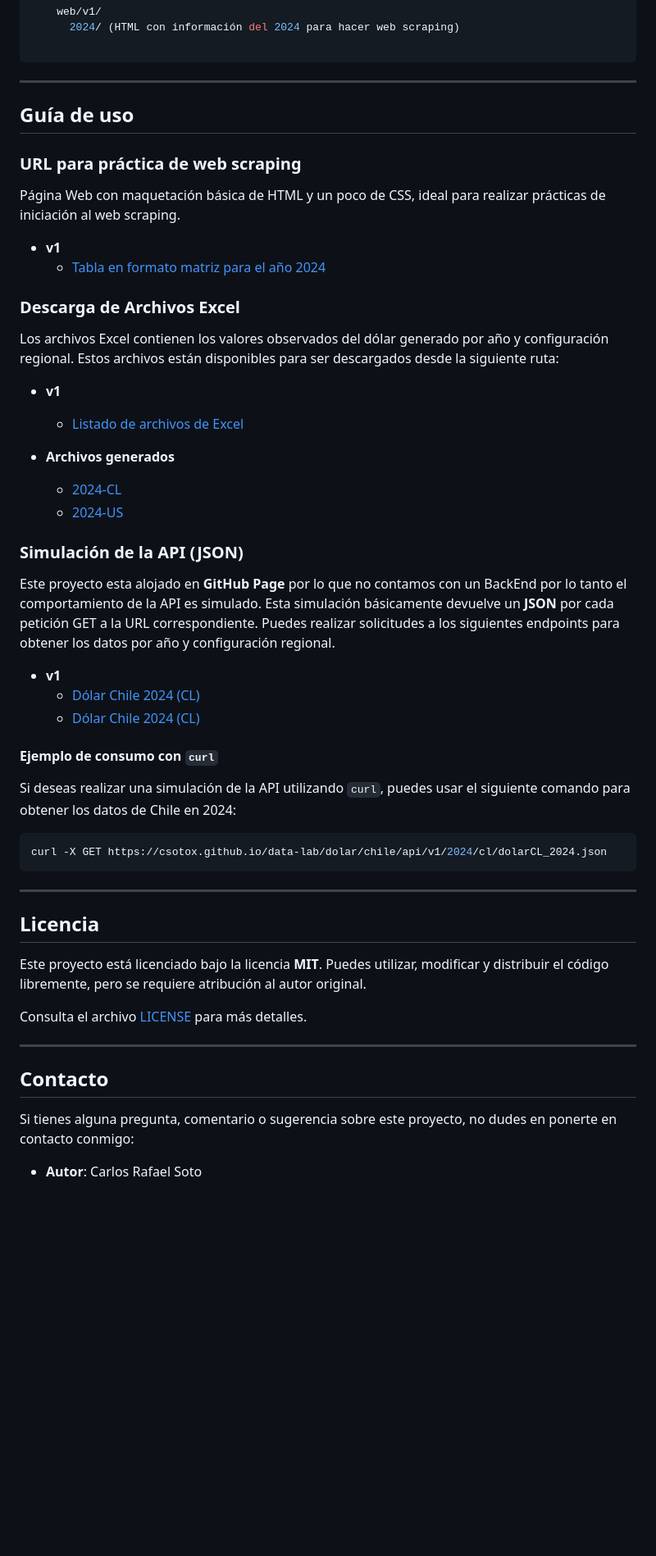
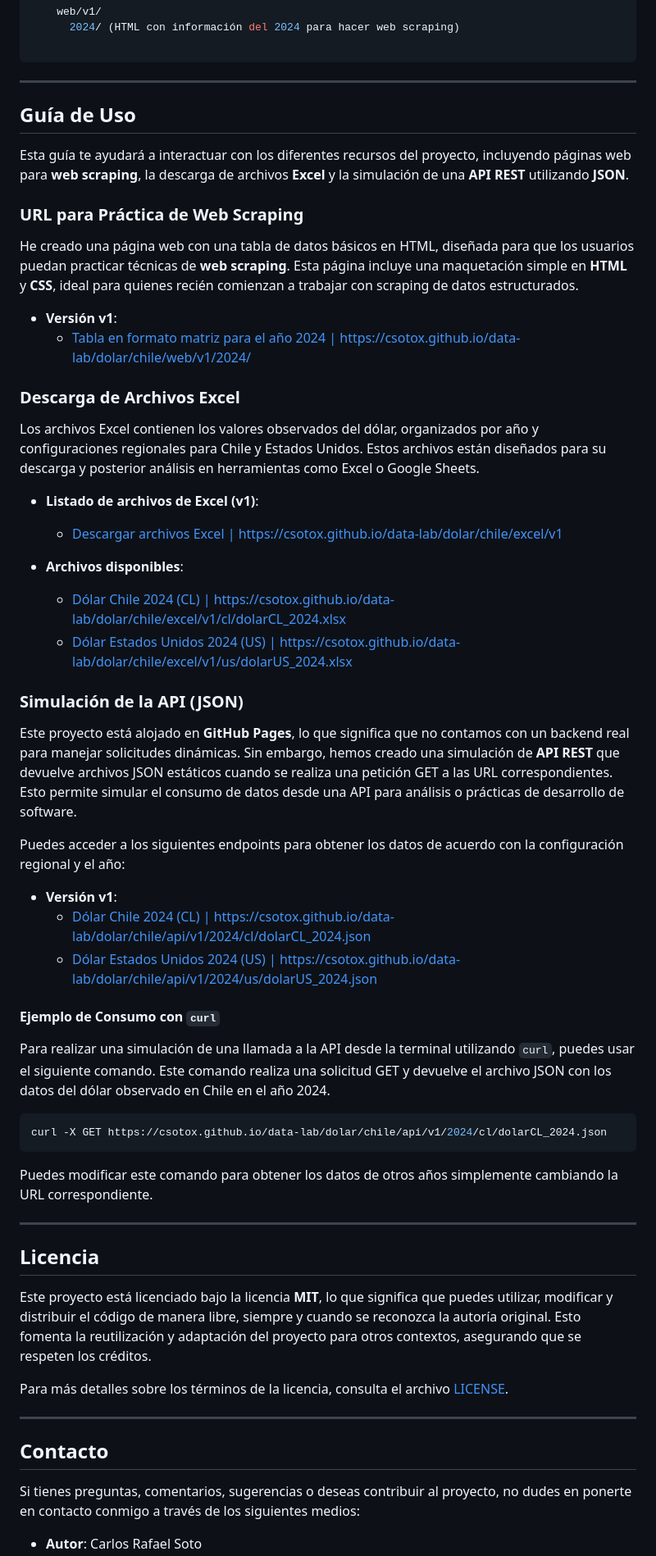
Before and after one commit to csotox/data-lab, a Markdown page: README.md, the part around one of its changes. Shown at 82% size. Rendered like a GitHub page; blank space fills up the shorter version.

Commit message:
Mejora en README.md

```diff
--- a/README.md
+++ b/README.md
@@ -43,55 +55,60 @@ dolar/
 ~~~
 
 ---
+## Guía de Uso
 
-## Guía de uso
+Esta guía te ayudará a interactuar con los diferentes recursos del proyecto, incluyendo páginas web para **web scraping**, la descarga de archivos **Excel** y la simulación de una **API REST** utilizando **JSON**.
 
-### URL para práctica de web scraping
+### URL para Práctica de Web Scraping
 
-Página Web con maquetación básica de HTML y un poco de CSS, ideal para realizar prácticas de iniciación al web scraping.
+He creado una página web con una tabla de datos básicos en HTML, diseñada para que los usuarios puedan practicar técnicas de **web scraping**. Esta página incluye una maquetación simple en **HTML** y **CSS**, ideal para quienes recién comienzan a trabajar con scraping de datos estructurados.
 
-- **v1**
-  - [Tabla en formato matriz para el año 2024](https://csotox.github.io/data-lab/dolar/chile/web/v1/2024/)
+- **Versión v1**:
+  - [Tabla en formato matriz para el año 2024 | https://csotox.github.io/data-lab/dolar/chile/web/v1/2024/](https://csotox.github.io/data-lab/dolar/chile/web/v1/2024/)
 
 ### Descarga de Archivos Excel
 
-Los archivos Excel contienen los valores observados del dólar generado por año y configuración regional. Estos archivos están disponibles para ser descargados desde la siguiente ruta:
+Los archivos Excel contienen los valores observados del dólar, organizados por año y configuraciones regionales para Chile y Estados Unidos. Estos archivos están diseñados para su descarga y posterior análisis en herramientas como Excel o Google Sheets.
 
-- **v1**
-  - [Listado de archivos de Excel](https://csotox.github.io/data-lab/dolar/chile/excel/v1)
+- **Listado de archivos de Excel (v1)**:
+  - [Descargar archivos Excel | https://csotox.github.io/data-lab/dolar/chile/excel/v1](https://csotox.github.io/data-lab/dolar/chile/excel/v1)
 
-- **Archivos generados**
-  - [2024-CL](https://csotox.github.io/data-lab/dolar/chile/excel/v1/cl/dolarCL_2024.xlsx)
-  - [2024-US](https://csotox.github.io/data-lab/dolar/chile/excel/v1/us/dolarUS_2024.xlsx)
+- **Archivos disponibles**:
+  - [Dólar Chile 2024 (CL) | https://csotox.github.io/data-lab/dolar/chile/excel/v1/cl/dolarCL_2024.xlsx](https://csotox.github.io/data-lab/dolar/chile/excel/v1/cl/dolarCL_2024.xlsx)
+  - [Dólar Estados Unidos 2024 (US) | https://csotox.github.io/data-lab/dolar/chile/excel/v1/us/dolarUS_2024.xlsx](https://csotox.github.io/data-lab/dolar/chile/excel/v1/us/dolarUS_2024.xlsx)
 
 ### Simulación de la API (JSON)
 
-Este proyecto esta alojado en **GitHub Page** por lo que no contamos con un BackEnd por lo tanto el comportamiento de la API es simulado. Esta simulación básicamente devuelve un **JSON** por cada petición GET a la URL correspondiente. Puedes realizar solicitudes a los siguientes endpoints para obtener los datos por año y configuración regional.
+Este proyecto está alojado en **GitHub Pages**, lo que significa que no contamos con un backend real para manejar solicitudes dinámicas. Sin embargo, hemos creado una simulación de **API REST** que devuelve archivos JSON estáticos cuando se realiza una petición GET a las URL correspondientes. Esto permite simular el consumo de datos desde una API para análisis o prácticas de desarrollo de software.
 
-- **v1**
-  - [Dólar Chile 2024 (CL)](https://csotox.github.io/data-lab/dolar/chile/api/v1/2024/cl/dolarCL_2024.json)
-  - [Dólar Chile 2024 (CL)](https://csotox.github.io/data-lab/dolar/chile/api/v1/2024/us/dolarUS_2024.json)
+Puedes acceder a los siguientes endpoints para obtener los datos de acuerdo con la configuración regional y el año:
 
-#### Ejemplo de consumo con `curl`
+- **Versión v1**:
+  - [Dólar Chile 2024 (CL) | https://csotox.github.io/data-lab/dolar/chile/api/v1/2024/cl/dolarCL_2024.json](https://csotox.github.io/data-lab/dolar/chile/api/v1/2024/cl/dolarCL_2024.json)
+  - [Dólar Estados Unidos 2024 (US) | https://csotox.github.io/data-lab/dolar/chile/api/v1/2024/us/dolarUS_2024.json](https://csotox.github.io/data-lab/dolar/chile/api/v1/2024/us/dolarUS_2024.json)
 
-Si deseas realizar una simulación de la API utilizando `curl`, puedes usar el siguiente comando para obtener los datos de Chile en 2024:
+#### Ejemplo de Consumo con `curl`
 
-~~~ bash
+Para realizar una simulación de una llamada a la API desde la terminal utilizando `curl`, puedes usar el siguiente comando. Este comando realiza una solicitud GET y devuelve el archivo JSON con los datos del dólar observado en Chile en el año 2024.
+
+~~~bash
 curl -X GET https://csotox.github.io/data-lab/dolar/chile/api/v1/2024/cl/dolarCL_2024.json
 ~~~
+
+Puedes modificar este comando para obtener los datos de otros años simplemente cambiando la URL correspondiente.
 
 ---
 
 ## Licencia
 
-Este proyecto está licenciado bajo la licencia **MIT**. Puedes utilizar, modificar y distribuir el código libremente, pero se requiere atribución al autor original.
+Este proyecto está licenciado bajo la licencia **MIT**, lo que significa que puedes utilizar, modificar y distribuir el código de manera libre, siempre y cuando se reconozca la autoría original. Esto fomenta la reutilización y adaptación del proyecto para otros contextos, asegurando que se respeten los créditos.
 
-Consulta el archivo [LICENSE](LICENSE) para más detalles.
+Para más detalles sobre los términos de la licencia, consulta el archivo [LICENSE](./LICENSE).
 
 ---
 
 ## Contacto
 
-Si tienes alguna pregunta, comentario o sugerencia sobre este proyecto, no dudes en ponerte en contacto conmigo:
+Si tienes preguntas, comentarios, sugerencias o deseas contribuir al proyecto, no dudes en ponerte en contacto conmigo a través de los siguientes medios:
 
 - **Autor**: Carlos Rafael Soto
```
Also changed, not shown: other parts of README.md (+47 -22 lines).
